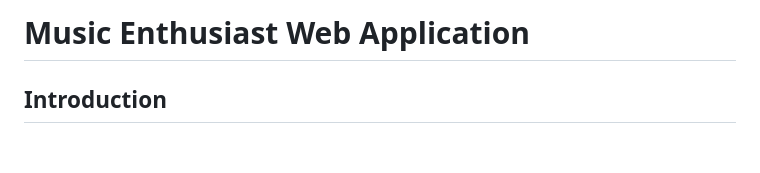
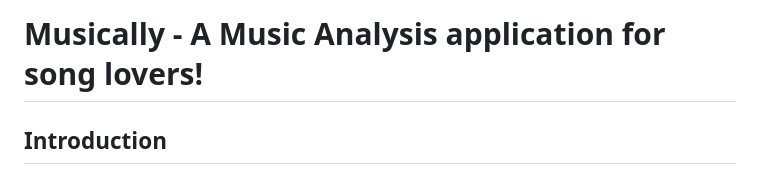
Before and after one commit to esohel30/Musically, a Markdown page: README.md, the part around the change. Drawn GitHub-style; blank space fills up the shorter version.

```diff
--- a/README.md
+++ b/README.md
@@ -1,4 +1,4 @@
-# Music Enthusiast Web Application
+# Musically - A Music Analysis application for song lovers!
 
 ## Introduction
 This web application, designed for music lovers, integrates various functionalities including user authentication, music data access through the Spotify API, and a unique feature for lyric generation using Markov chains.
```
